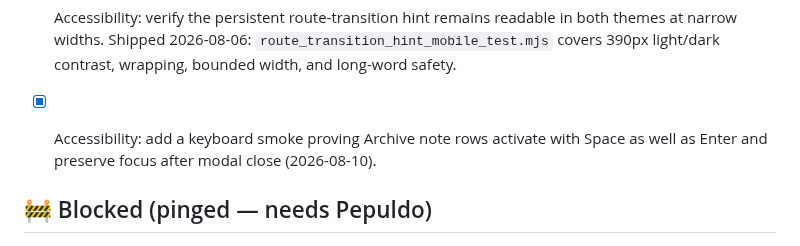
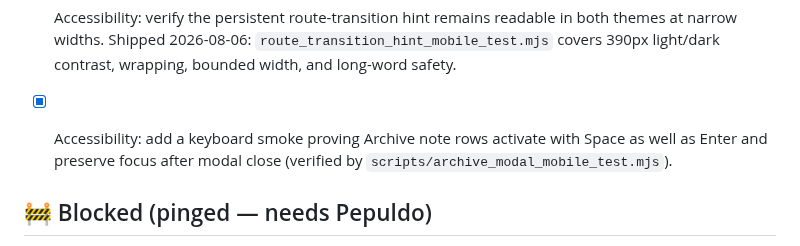
Before and after one commit to Pepuldope/Classroom-Knowledge-Base, a Markdown page: ROADMAP.md, the part around the change. Drawn GitHub-style.

Commit message:
[verified] mark Archive keyboard smoke complete

```diff
--- a/ROADMAP.md
+++ b/ROADMAP.md
@@ -218,7 +218,7 @@ else. History below is kept for the record.
 - [x] Accessibility: restore focus to the originating Archive note row after closing its modal without exposing note content (2026-08-06): Archive browse rows are keyboard-operable and modal close returns focus only to a still-connected origin.
 - [x] Privacy: add a browser assertion that route-transition focus markers never serialize into local storage or tutor payloads. Shipped 2026-08-06: the allow-listed UI-only marker model returns null storage/tutor channels and rejects unknown text; wired into the canonical gate.
 - [x] Accessibility: verify the persistent route-transition hint remains readable in both themes at narrow widths. Shipped 2026-08-06: `route_transition_hint_mobile_test.mjs` covers 390px light/dark contrast, wrapping, bounded width, and long-word safety.
-- [x] Accessibility: add a keyboard smoke proving Archive note rows activate with Space as well as Enter and preserve focus after modal close (2026-08-10).
+- [x] Accessibility: add a keyboard smoke proving Archive note rows activate with Space as well as Enter and preserve focus after modal close (verified by `scripts/archive_modal_mobile_test.mjs`).
 
 
 ## 🚧 Blocked (pinged — needs Pepuldo)
```
